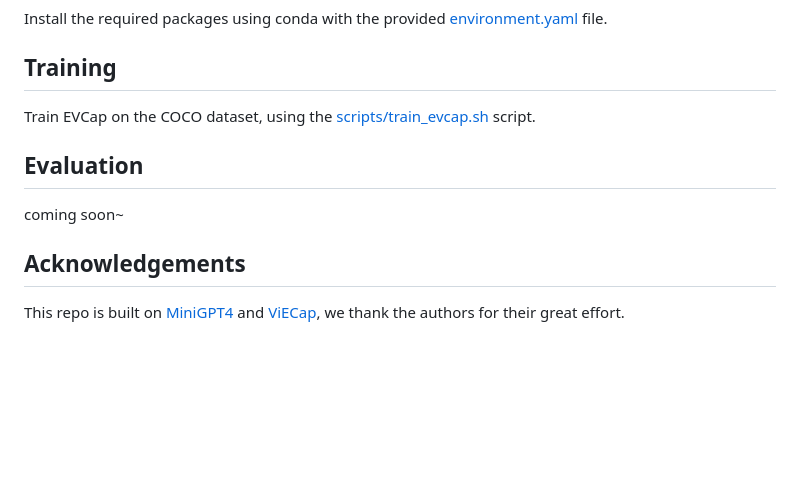
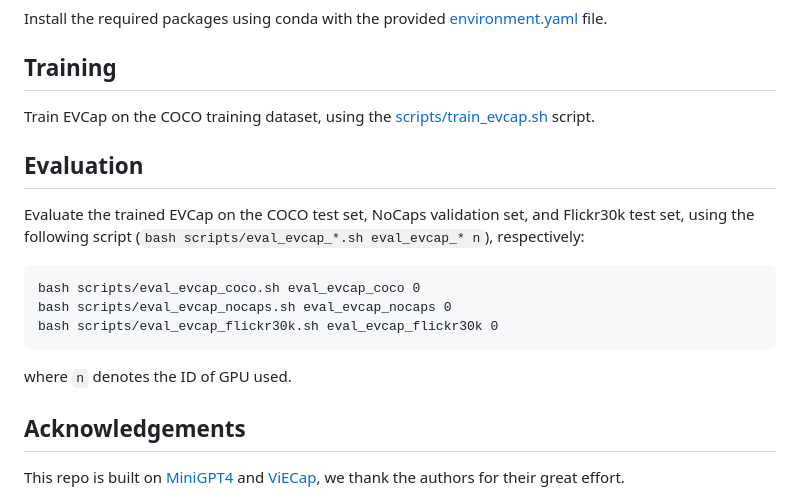
Before and after one commit to Jiaxuan-Li/EVCap, a Markdown page: README.md, the part around the change. Rendered like a GitHub page; blank space fills up the shorter version.

````diff
--- a/README.md
+++ b/README.md
@@ -16,10 +16,18 @@
 Install the required packages using conda with the provided [environment.yaml](environment.yaml) file.
 
 ## Training
-Train EVCap on the COCO dataset, using the [scripts/train_evcap.sh](scripts/train_evcap.sh) script.
+Train EVCap on the COCO training dataset, using the [scripts/train_evcap.sh](scripts/train_evcap.sh) script.
 
 ## Evaluation
-coming soon~
+Evaluate the trained EVCap on the COCO test set, NoCaps validation set, and Flickr30k test set, using the following script (```bash scripts/eval_evcap_*.sh eval_evcap_* n```), respectively:
+
+```
+bash scripts/eval_evcap_coco.sh eval_evcap_coco 0
+bash scripts/eval_evcap_nocaps.sh eval_evcap_nocaps 0
+bash scripts/eval_evcap_flickr30k.sh eval_evcap_flickr30k 0
+```
+
+where ```n``` denotes the ID of GPU used.
 
 ## Acknowledgements
 This repo is built on [MiniGPT4](https://github.com/Vision-CAIR/MiniGPT-4) and [ViECap](https://github.com/FeiElysia/ViECap), we thank the authors for their great effort.
````
